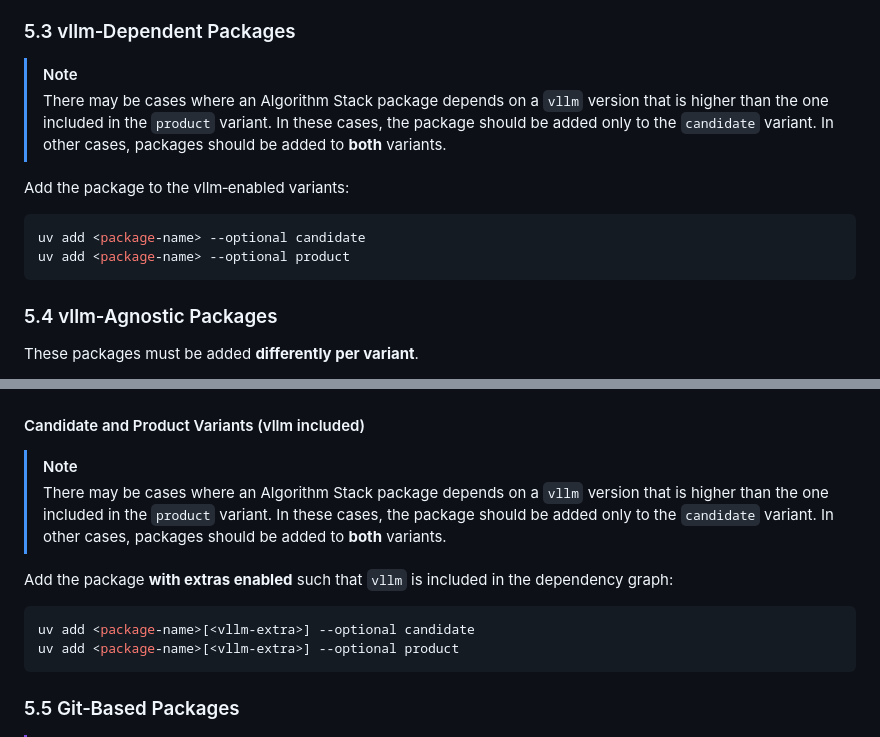
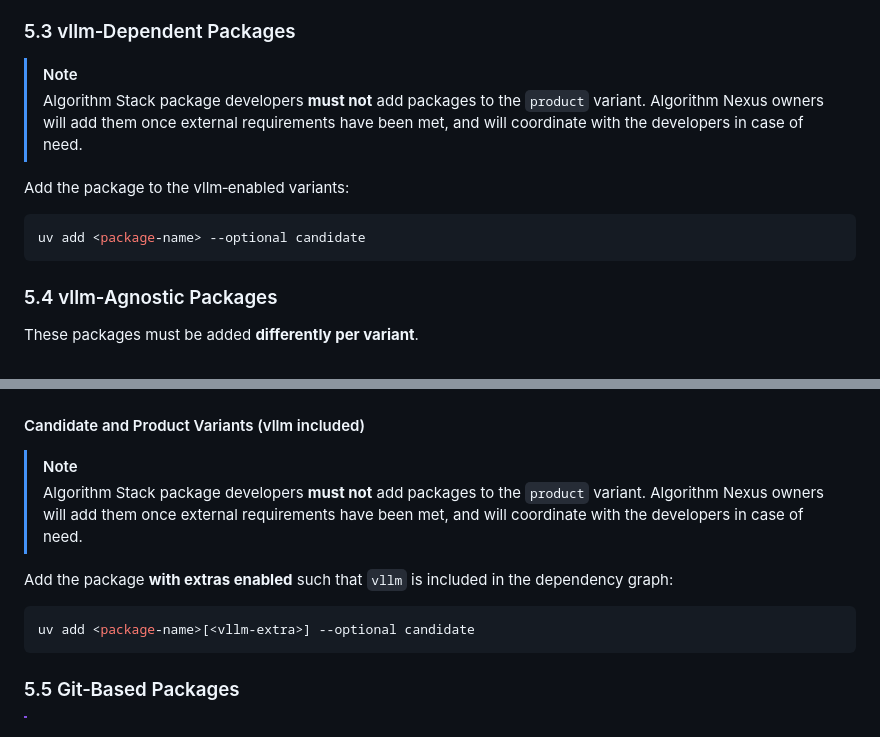
Before and after one commit to IBM/algorithm-nexus, a Markdown page: docs/design/dependency-resolution.md, 2 parts joined by grey strips. Drawn GitHub-style.

Commit message:
docs(design): clarify developers shouldn't add packages to product

````diff
--- a/docs/design/dependency-resolution.md
+++ b/docs/design/dependency-resolution.md
@@ -169,16 +169,14 @@ uv add <package-name> --optional ecosystem
 
 > [!NOTE]
 >
-> There may be cases where an Algorithm Stack package depends on a `vllm`
-> version that is higher than the one included in the `product` variant. In
-> these cases, the package should be added only to the `candidate` variant. In
-> other cases, packages should be added to **both** variants.
+> Algorithm Stack package developers **must not** add packages to the `product`
+> variant. Algorithm Nexus owners will add them once external requirements have
+> been met, and will coordinate with the developers in case of need.
 
 Add the package to the vllm‑enabled variants:
 
 ```bash
 uv add <package-name> --optional candidate
-uv add <package-name> --optional product
 ```
 
 ### 5.4 vllm‑Agnostic Packages
@@ -203,17 +201,15 @@ uv add <package-name>[<non-vllm-extra>] --optional ecosystem
 
 > [!NOTE]
 >
-> There may be cases where an Algorithm Stack package depends on a `vllm`
-> version that is higher than the one included in the `product` variant. In
-> these cases, the package should be added only to the `candidate` variant. In
-> other cases, packages should be added to **both** variants.
+> Algorithm Stack package developers **must not** add packages to the `product`
+> variant. Algorithm Nexus owners will add them once external requirements have
+> been met, and will coordinate with the developers in case of need.
 
 Add the package **with extras enabled** such that `vllm` is included in the
 dependency graph:
 
 ```bash
 uv add <package-name>[<vllm-extra>] --optional candidate
-uv add <package-name>[<vllm-extra>] --optional product
 ```
 
 ### 5.5 Git‑Based Packages
````
